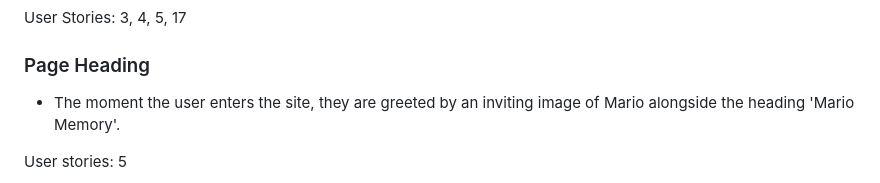
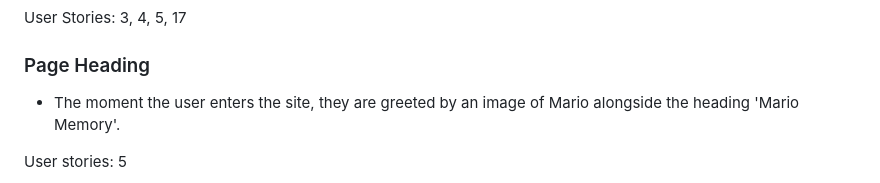
Before and after one commit to collingsandrew/milestone-two-project, a Markdown page: README.md, the part around the change. Drawn GitHub-style.

```diff
--- a/README.md
+++ b/README.md
@@ -123,7 +123,7 @@ User Stories: 3, 4, 5, 17
 
 ### Page Heading
 
-- The moment the user enters the site, they are greeted by an inviting image of Mario alongside the heading 'Mario Memory'.
+- The moment the user enters the site, they are greeted by an image of Mario alongside the heading 'Mario Memory'.
 
 User stories: 5
 <details>
```
Also changed, not shown: assets/readme/features/contact-modal.png, assets/readme/features/game-board-flipped.png, assets/readme/features/game-board-unflipped.png, assets/readme/features/game-over-modal.png, assets/readme/features/how-to-modal.png, assets/readme/features/winning-modal.png.
